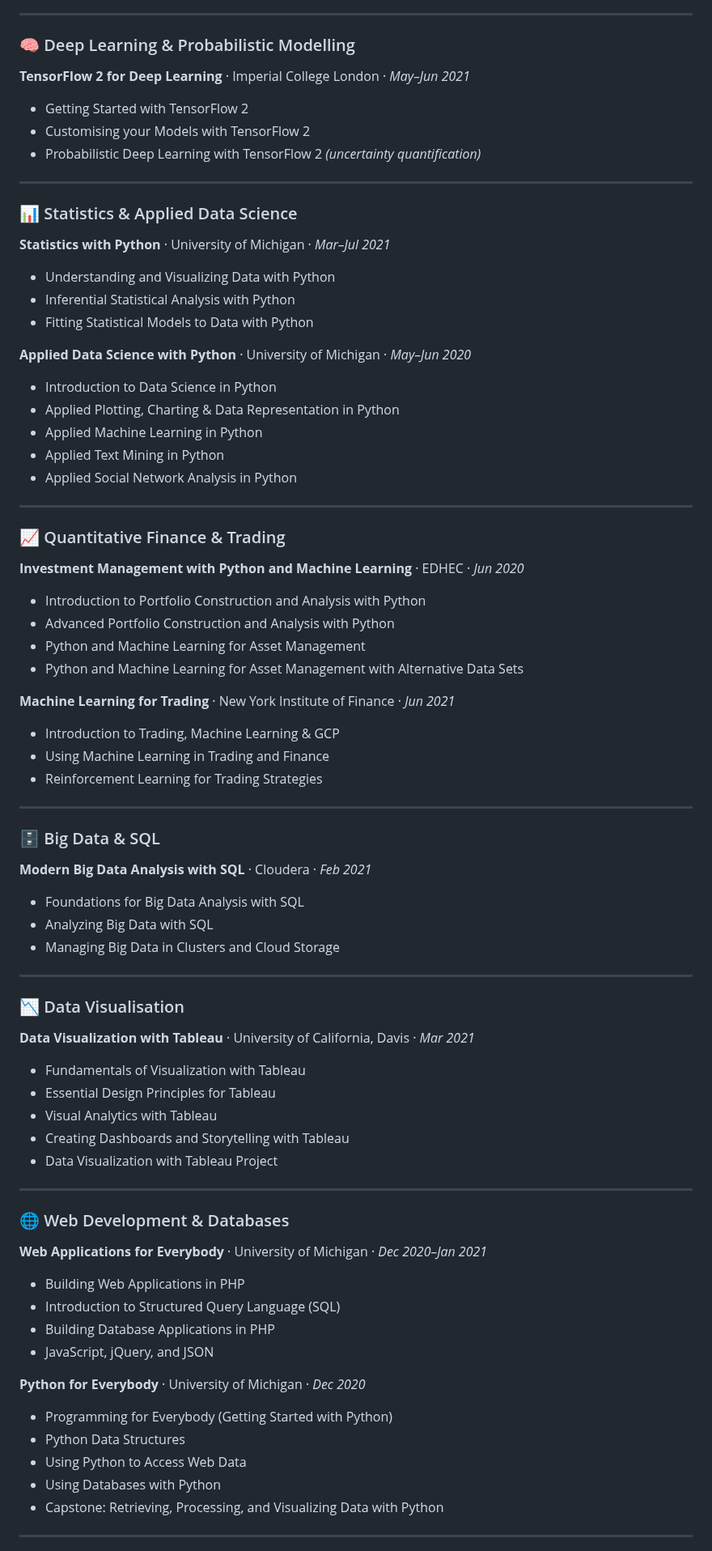
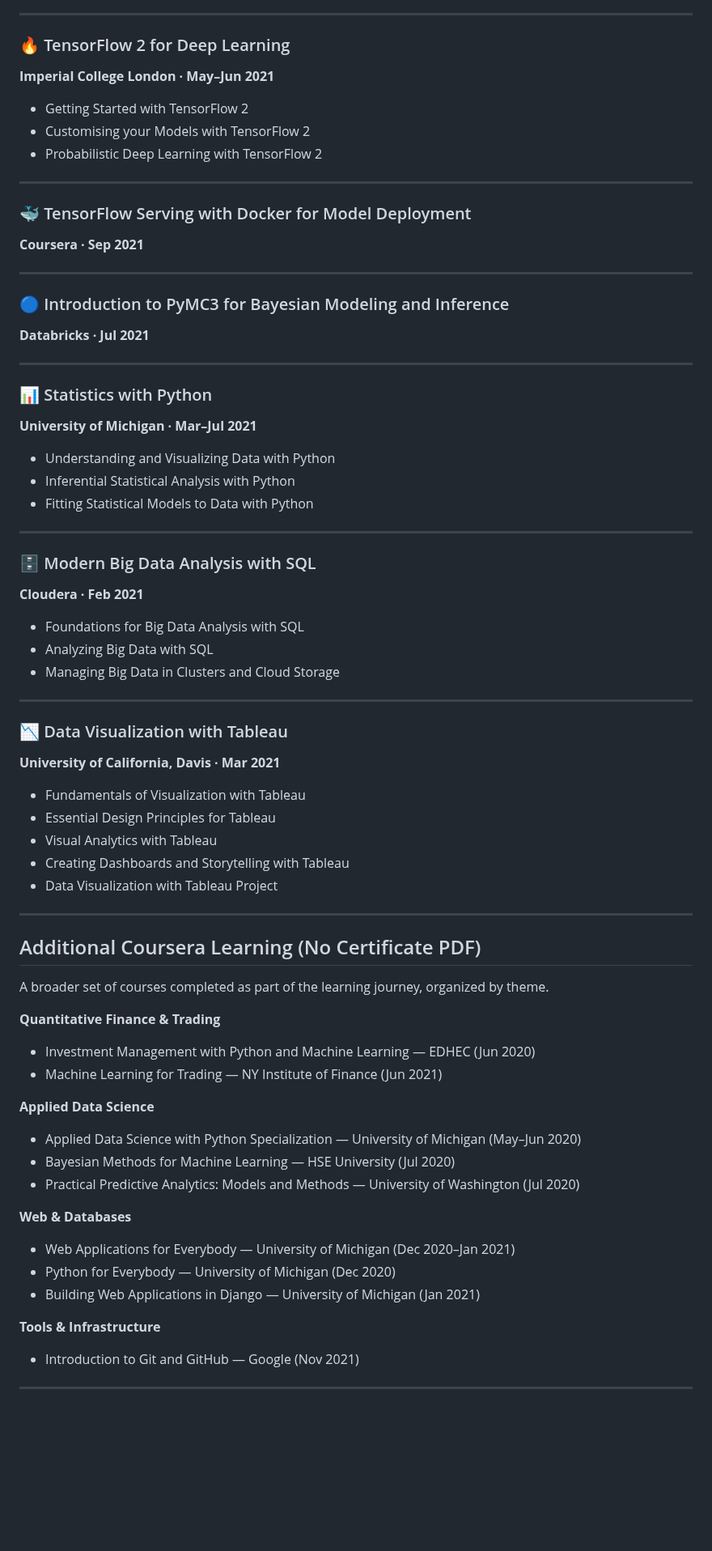
Before and after one commit to CJRockball/learning_journey, a Markdown page: 01_coursera_certificates/README.md, the part around one of its changes. Shown at 81% size. GitHub-like rendering; blank space fills up the shorter version.

Commit message:
update cert section readme

```diff
--- a/01_coursera_certificates/README.md
+++ b/01_coursera_certificates/README.md
@@ -43,58 +49,42 @@
 
 ---
 
-### 🧠 Deep Learning & Probabilistic Modelling
-
-**TensorFlow 2 for Deep Learning** · Imperial College London · *May–Jun 2021*
+### 🔥 TensorFlow 2 for Deep Learning
+**Imperial College London · May–Jun 2021**
 - Getting Started with TensorFlow 2
 - Customising your Models with TensorFlow 2
-- Probabilistic Deep Learning with TensorFlow 2 *(uncertainty quantification)*
+- Probabilistic Deep Learning with TensorFlow 2
 
 ---
 
-### 📊 Statistics & Applied Data Science
+### 🐳 TensorFlow Serving with Docker for Model Deployment
+**Coursera · Sep 2021**
 
-**Statistics with Python** · University of Michigan · *Mar–Jul 2021*
+---
+
+### 🔵 Introduction to PyMC3 for Bayesian Modeling and Inference
+**Databricks · Jul 2021**
+
+---
+
+### 📊 Statistics with Python
+**University of Michigan · Mar–Jul 2021**
 - Understanding and Visualizing Data with Python
 - Inferential Statistical Analysis with Python
 - Fitting Statistical Models to Data with Python
 
-**Applied Data Science with Python** · University of Michigan · *May–Jun 2020*
-- Introduction to Data Science in Python
-- Applied Plotting, Charting & Data Representation in Python
-- Applied Machine Learning in Python
-- Applied Text Mining in Python
-- Applied Social Network Analysis in Python
-
 ---
 
-### 📈 Quantitative Finance & Trading
-
-**Investment Management with Python and Machine Learning** · EDHEC · *Jun 2020*
-- Introduction to Portfolio Construction and Analysis with Python
-- Advanced Portfolio Construction and Analysis with Python
-- Python and Machine Learning for Asset Management
-- Python and Machine Learning for Asset Management with Alternative Data Sets
-
-**Machine Learning for Trading** · New York Institute of Finance · *Jun 2021*
-- Introduction to Trading, Machine Learning & GCP
-- Using Machine Learning in Trading and Finance
-- Reinforcement Learning for Trading Strategies
-
----
-
-### 🗄️ Big Data & SQL
-
-**Modern Big Data Analysis with SQL** · Cloudera · *Feb 2021*
+### 🗄️ Modern Big Data Analysis with SQL
+**Cloudera · Feb 2021**
 - Foundations for Big Data Analysis with SQL
 - Analyzing Big Data with SQL
 - Managing Big Data in Clusters and Cloud Storage
 
 ---
 
-### 📉 Data Visualisation
-
-**Data Visualization with Tableau** · University of California, Davis · *Mar 2021*
+### 📉 Data Visualization with Tableau
+**University of California, Davis · Mar 2021**
 - Fundamentals of Visualization with Tableau
 - Essential Design Principles for Tableau
 - Visual Analytics with Tableau
@@ -103,20 +93,26 @@
 
 ---
 
-### 🌐 Web Development & Databases
+## Additional Coursera Learning (No Certificate PDF)
 
-**Web Applications for Everybody** · University of Michigan · *Dec 2020–Jan 2021*
-- Building Web Applications in PHP
-- Introduction to Structured Query Language (SQL)
-- Building Database Applications in PHP
-- JavaScript, jQuery, and JSON
+A broader set of courses completed as part of the learning journey, organized by theme.
 
-**Python for Everybody** · University of Michigan · *Dec 2020*
-- Programming for Everybody (Getting Started with Python)
-- Python Data Structures
-- Using Python to Access Web Data
-- Using Databases with Python
-- Capstone: Retrieving, Processing, and Visualizing Data with Python
+**Quantitative Finance & Trading**
+- Investment Management with Python and Machine Learning — EDHEC (Jun 2020)
+- Machine Learning for Trading — NY Institute of Finance (Jun 2021)
+
+**Applied Data Science**
+- Applied Data Science with Python Specialization — University of Michigan (May–Jun 2020)
+- Bayesian Methods for Machine Learning — HSE University (Jul 2020)
+- Practical Predictive Analytics: Models and Methods — University of Washington (Jul 2020)
+
+**Web & Databases**
+- Web Applications for Everybody — University of Michigan (Dec 2020–Jan 2021)
+- Python for Everybody — University of Michigan (Dec 2020)
+- Building Web Applications in Django — University of Michigan (Jan 2021)
+
+**Tools & Infrastructure**
+- Introduction to Git and GitHub — Google (Nov 2021)
 
 ---
 
```
Also changed, not shown: other parts of 01_coursera_certificates/README.md (+24 -48 lines).
